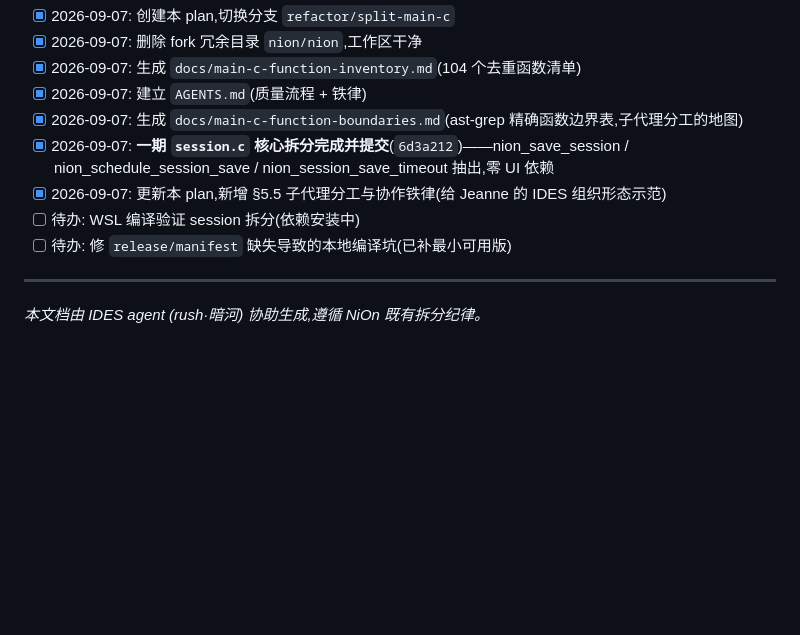
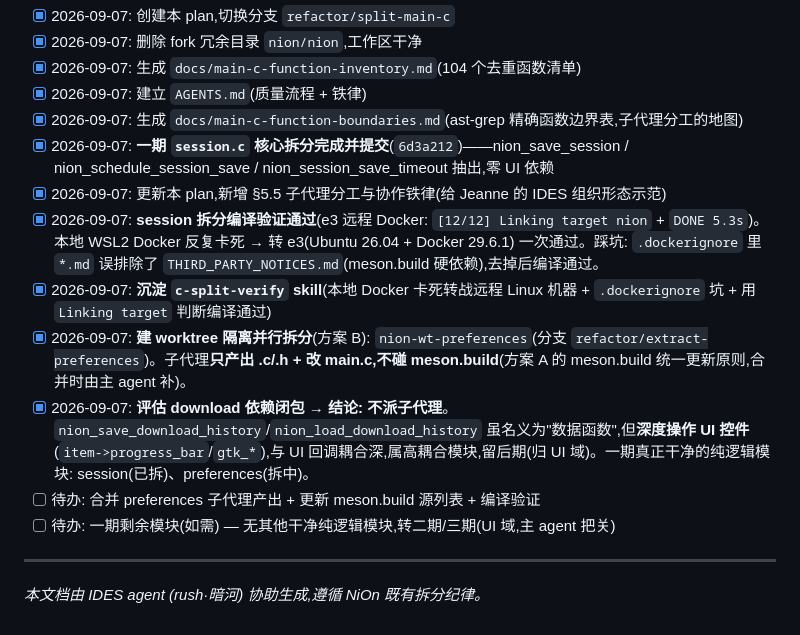
Before and after one commit to jeannesbryan/nion, a Markdown page: docs/split-main-c-plan.md, the part around the change. Drawn GitHub-style; blank space fills up the shorter version.

Commit message:
docs: update split plan with preferences extraction progress

```diff
--- a/docs/split-main-c-plan.md
+++ b/docs/split-main-c-plan.md
@@ -151,8 +151,12 @@
 - [x] 2026-09-07: 生成 `docs/main-c-function-boundaries.md`(ast-grep 精确函数边界表,子代理分工的地图)
 - [x] 2026-09-07: **一期 `session.c` 核心拆分完成并提交**(`6d3a212`)——nion_save_session / nion_schedule_session_save / nion_session_save_timeout 抽出,零 UI 依赖
 - [x] 2026-09-07: 更新本 plan,新增 §5.5 子代理分工与协作铁律(给 Jeanne 的 IDES 组织形态示范)
-- [ ] 待办: WSL 编译验证 session 拆分(依赖安装中)
-- [ ] 待办: 修 `release/manifest` 缺失导致的本地编译坑(已补最小可用版)
+- [x] 2026-09-07: **session 拆分编译验证通过**(e3 远程 Docker: `[12/12] Linking target nion` + `DONE 5.3s`)。本地 WSL2 Docker 反复卡死 → 转 e3(Ubuntu 26.04 + Docker 29.6.1) 一次通过。踩坑: `.dockerignore` 里 `*.md` 误排除了 `THIRD_PARTY_NOTICES.md`(meson.build 硬依赖),去掉后编译通过。
+- [x] 2026-09-07: **沉淀 `c-split-verify` skill**(本地 Docker 卡死转战远程 Linux 机器 + `.dockerignore` 坑 + 用 `Linking target` 判断编译通过)
+- [x] 2026-09-07: **建 worktree 隔离并行拆分**(方案 B): `nion-wt-preferences`(分支 `refactor/extract-preferences`)。子代理**只产出 .c/.h + 改 main.c,不碰 meson.build**(方案 A 的 meson.build 统一更新原则,合并时由主 agent 补)。
+- [x] 2026-09-07: **评估 download 依赖闭包 → 结论: 不派子代理**。`nion_save_download_history`/`nion_load_download_history` 虽名义为"数据函数",但**深度操作 UI 控件**(`item->progress_bar`/`gtk_*`),与 UI 回调耦合深,属高耦合模块,留后期(归 UI 域)。一期真正干净的纯逻辑模块: session(已拆)、preferences(拆中)。
+- [ ] 待办: 合并 preferences 子代理产出 + 更新 meson.build 源列表 + 编译验证
+- [ ] 待办: 一期剩余模块(如需) — 无其他干净纯逻辑模块,转二期/三期(UI 域,主 agent 把关)
 
 ---
 *本文档由 IDES agent (rush·暗河) 协助生成,遵循 NiOn 既有拆分纪律。*
```
